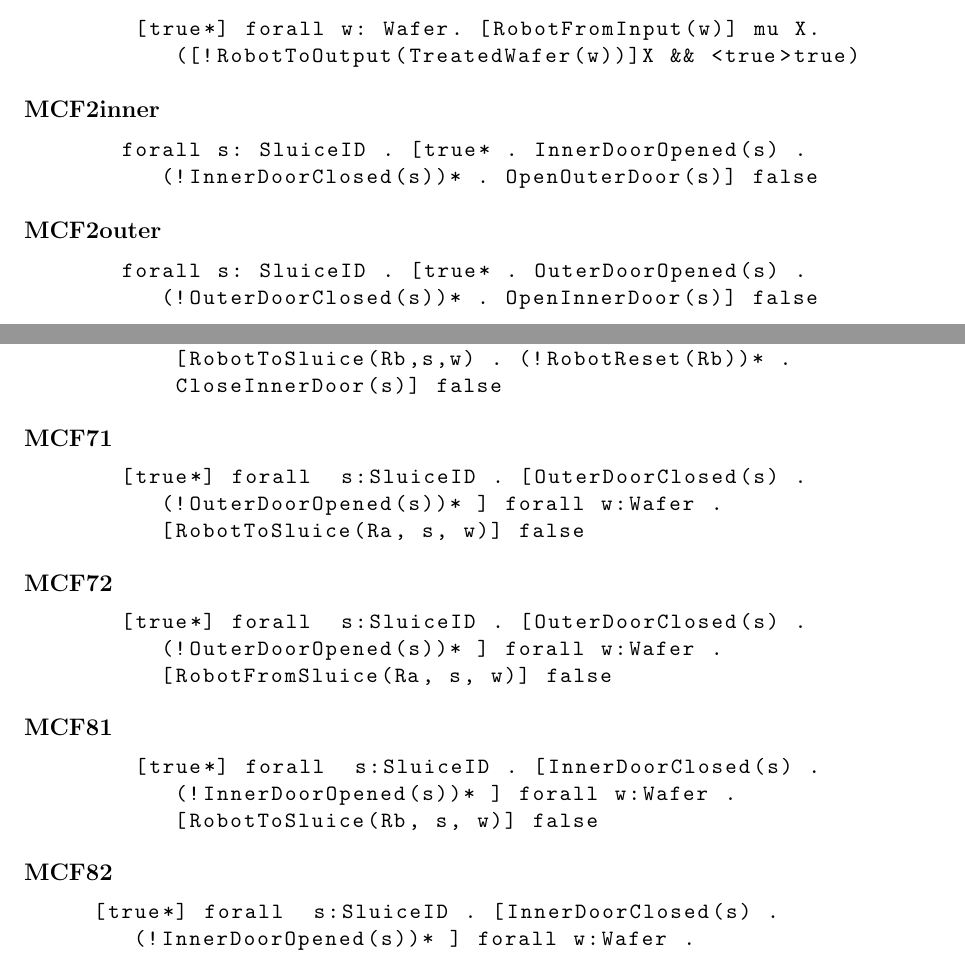
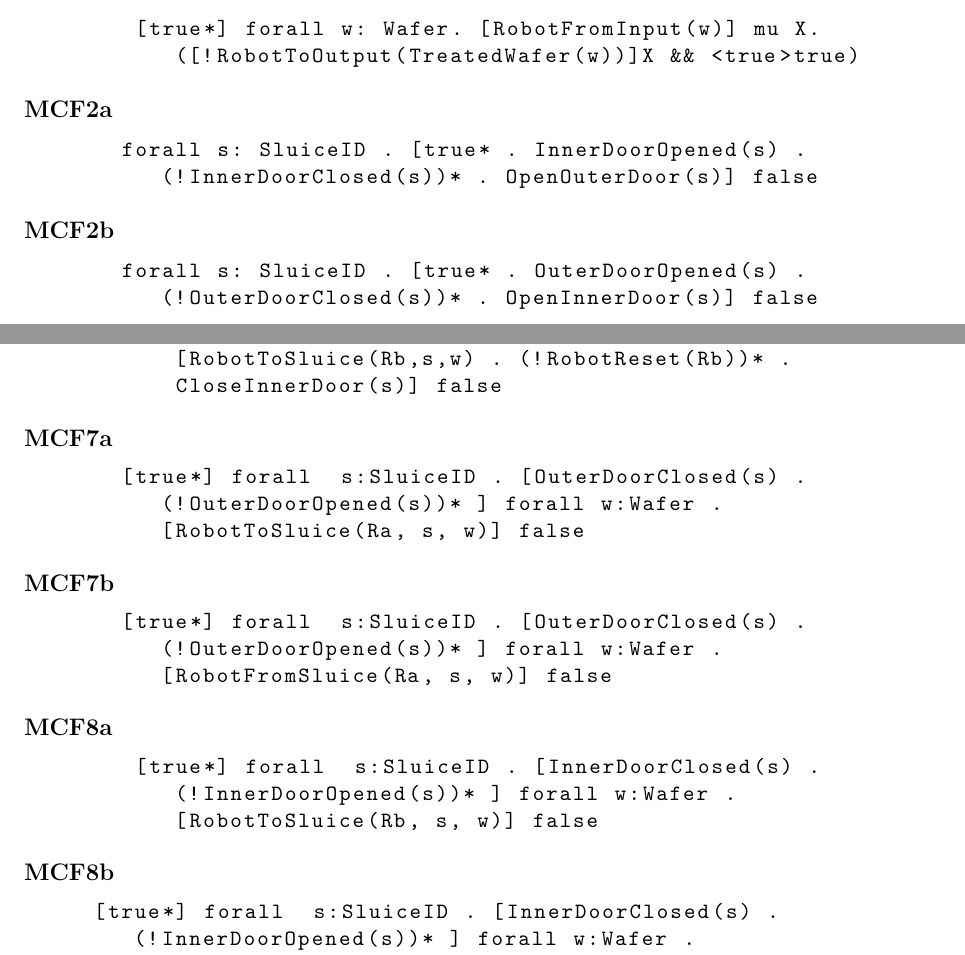
Before and after one commit to Perryvw/2IW26, a LaTeX document (report.tex): two parts of pages 22 and 23 of 25, joined at a grey line, cut so that both start at the same text. Compiled offline with pdfLaTeX.

Commit message:
Rename plain text modal formula itemize

```diff
--- a/report.tex
+++ b/report.tex
@@ -658,12 +658,12 @@ These travel from the controller to the system. The controller-system interactio
     	[true*] forall w: Wafer. [RobotFromInput(w)] mu X. ([!RobotToOutput(TreatedWafer(w))]X && <true>true)
     \end{lstlisting}
 
-    \textbf{MCF2inner}
+    \textbf{MCF2a}
     \begin{lstlisting}
        forall s: SluiceID . [true* . InnerDoorOpened(s) . (!InnerDoorClosed(s))* . OpenOuterDoor(s)] false
        \end{lstlisting}
 
-    \textbf{MCF2outer}
+    \textbf{MCF2b}
     \begin{lstlisting}
        forall s: SluiceID . [true* . OuterDoorOpened(s) . (!OuterDoorClosed(s))* . OpenInnerDoor(s)] false
        \end{lstlisting}
@@ -703,22 +703,22 @@ These travel from the controller to the system. The controller-system interactio
         [true*] forall w:Wafer, s:SluiceID . [RobotToSluice(Rb,s,w) . (!RobotReset(Rb))* . CloseInnerDoor(s)] false
     \end{lstlisting}
 
-    \textbf{MCF71}
+    \textbf{MCF7a}
     \begin{lstlisting}
        [true*] forall  s:SluiceID . [OuterDoorClosed(s) . (!OuterDoorOpened(s))* ] forall w:Wafer . [RobotToSluice(Ra, s, w)] false
     \end{lstlisting}
 
-    \textbf{MCF72}
+    \textbf{MCF7b}
     \begin{lstlisting}
        [true*] forall  s:SluiceID . [OuterDoorClosed(s) . (!OuterDoorOpened(s))* ] forall w:Wafer . [RobotFromSluice(Ra, s, w)] false
     \end{lstlisting}
 
-    \textbf{MCF81}
+    \textbf{MCF8a}
     \begin{lstlisting}
         [true*] forall  s:SluiceID . [InnerDoorClosed(s) . (!InnerDoorOpened(s))* ] forall w:Wafer . [RobotToSluice(Rb, s, w)] false
     \end{lstlisting}
 
-    \textbf{MCF82}
+    \textbf{MCF8b}
     \begin{lstlisting}
      [true*] forall  s:SluiceID . [InnerDoorClosed(s) . (!InnerDoorOpened(s))* ] forall w:Wafer . [RobotFromSluice(Rb, s, w)] false
     \end{lstlisting}
```
